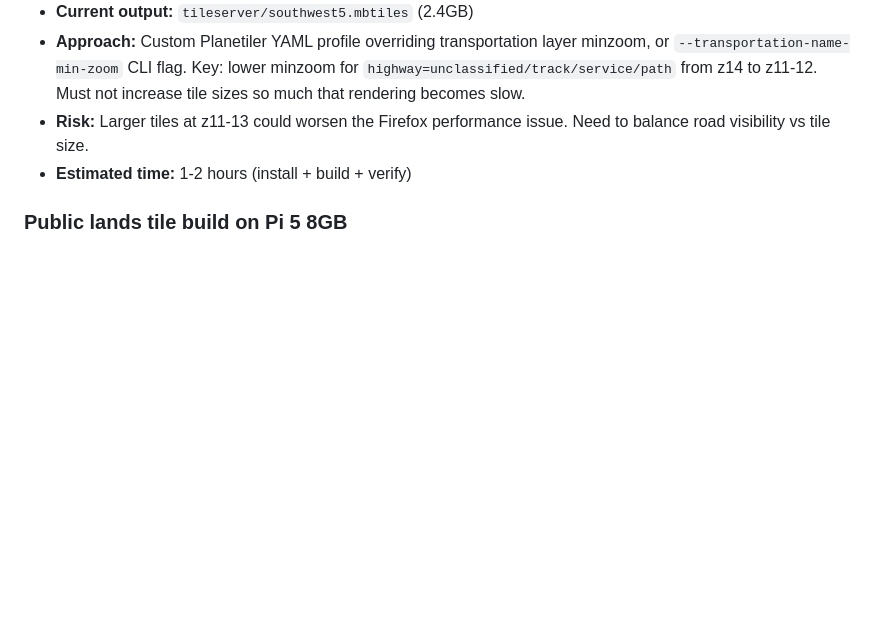
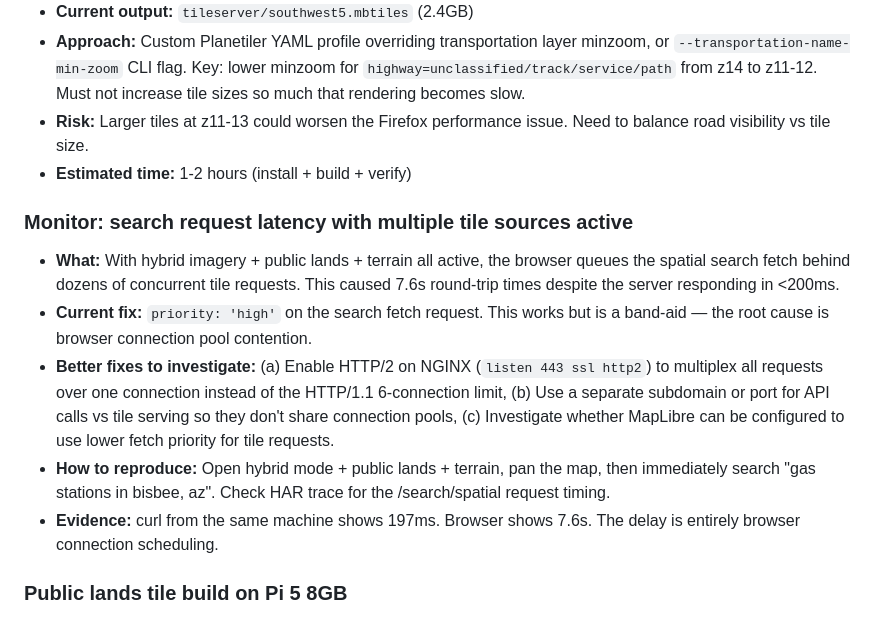
Before and after one commit to cameronzucker/geographica, a Markdown page: TODOS.md, the part around the change. Rendered like a GitHub page; blank space fills up the shorter version.

Commit message:
docs: add TODO to monitor search latency with tile contention
Browser connection pool contention causes 7.6s search delays when
multiple tile sources are active. Current fix: priority:'high' fetch.
Better fixes: HTTP/2 on NGINX, separate API connection pool, or
lower-priority tile fetches. Documented reproduction steps and evidence.

Co-Authored-By: Claude Opus 4.6 (1M context) <noreply@anthropic.com>

```diff
--- a/TODOS.md
+++ b/TODOS.md
@@ -110,6 +110,13 @@
 - **Risk:** Larger tiles at z11-13 could worsen the Firefox performance issue. Need to balance road visibility vs tile size.
 - **Estimated time:** 1-2 hours (install + build + verify)
 
+### Monitor: search request latency with multiple tile sources active
+- **What:** With hybrid imagery + public lands + terrain all active, the browser queues the spatial search fetch behind dozens of concurrent tile requests. This caused 7.6s round-trip times despite the server responding in <200ms.
+- **Current fix:** `priority: 'high'` on the search fetch request. This works but is a band-aid — the root cause is browser connection pool contention.
+- **Better fixes to investigate:** (a) Enable HTTP/2 on NGINX (`listen 443 ssl http2`) to multiplex all requests over one connection instead of the HTTP/1.1 6-connection limit, (b) Use a separate subdomain or port for API calls vs tile serving so they don't share connection pools, (c) Investigate whether MapLibre can be configured to use lower fetch priority for tile requests.
+- **How to reproduce:** Open hybrid mode + public lands + terrain, pan the map, then immediately search "gas stations in bisbee, az". Check HAR trace for the /search/spatial request timing.
+- **Evidence:** curl from the same machine shows 197ms. Browser shows 7.6s. The delay is entirely browser connection scheduling.
+
 ### Public lands tile build on Pi 5 8GB
 - **What:** The public lands tile pipeline (`scripts/build_public_lands.py`) requires stopping Docker services and needs ~6-9GB free RAM for ogr2ogr + Tippecanoe. On the 16GB Pi 5 this works (stop services, build, restart). On an 8GB Pi 5 (which the README lists as compatible), it would OOM even with services stopped.
 - **Why:** README claims Pi 5 8GB compatibility. The pipeline needs to work there too.
```
